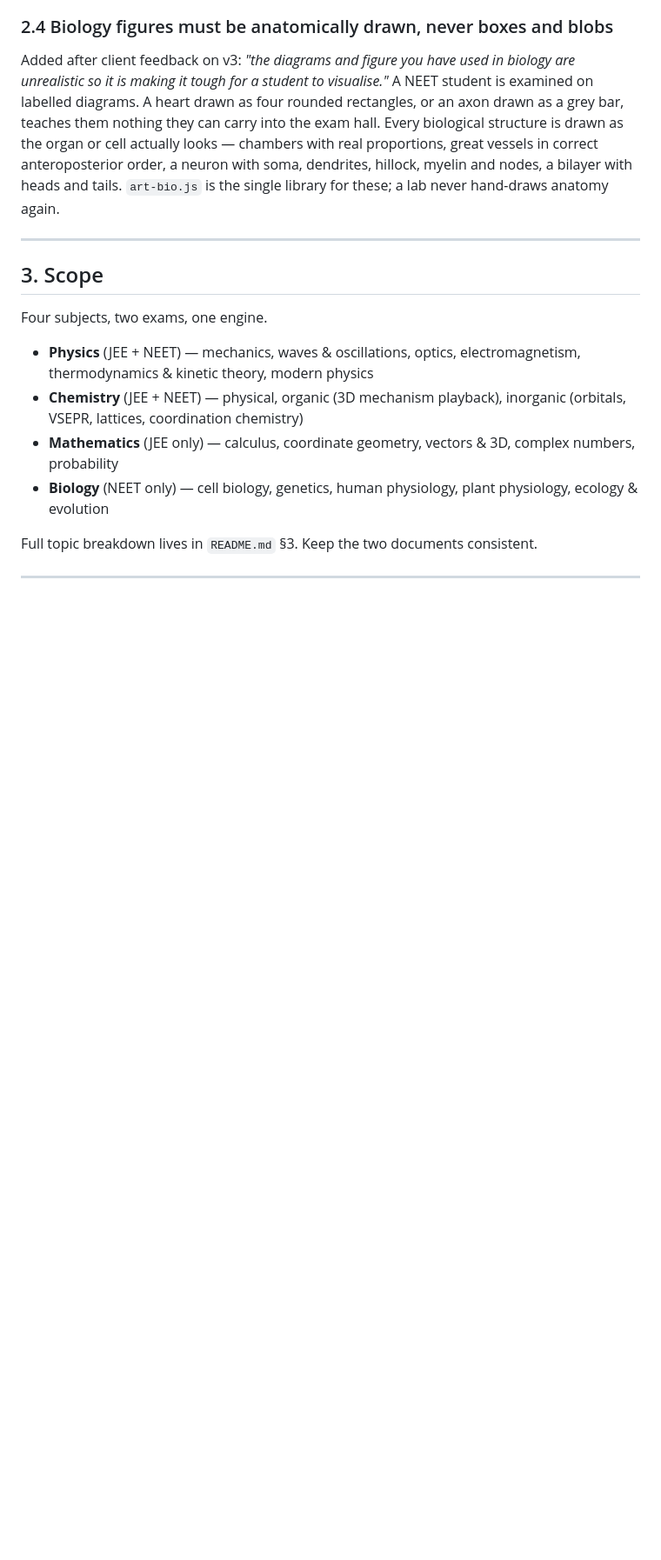
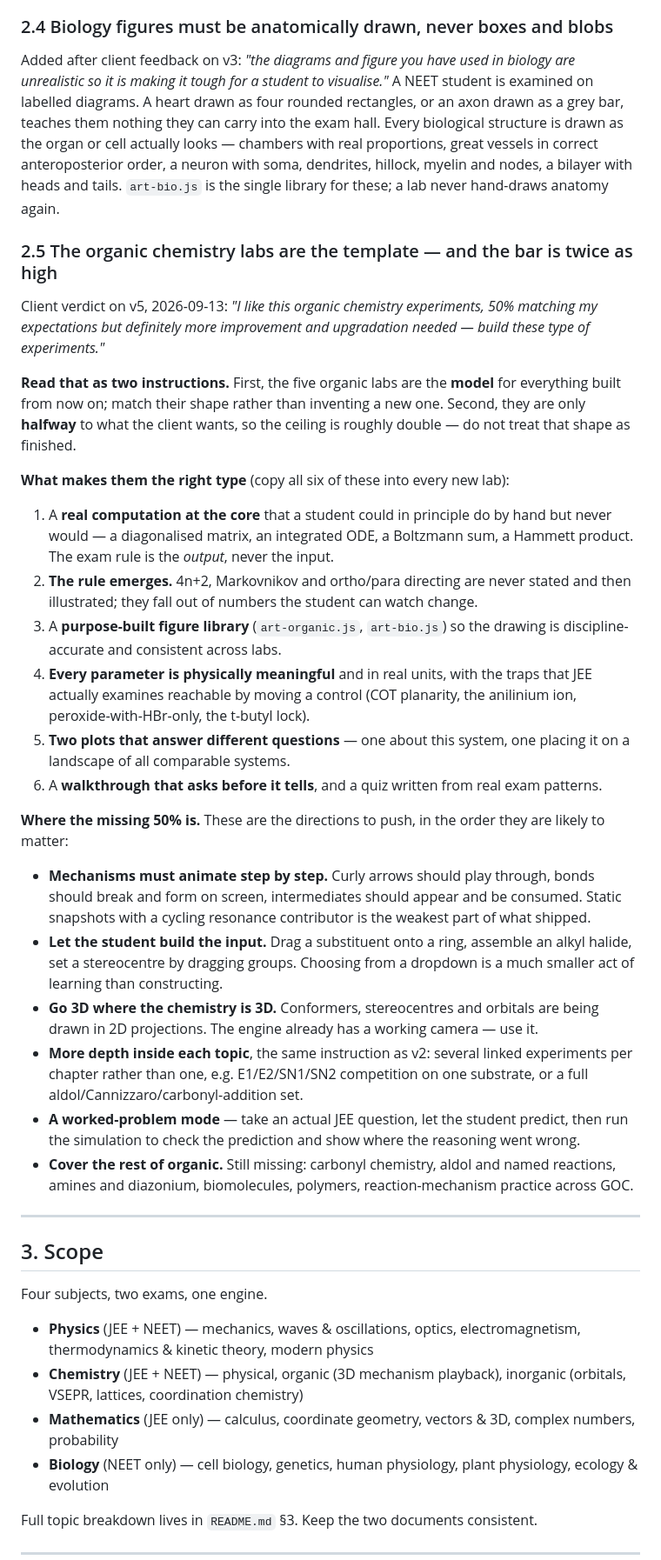
Before and after one commit to pranshukesavmishra/insightvis, a Markdown page: memory.md, the part around one of its changes. Shown at 87% size. Drawn GitHub-style; blank space fills up the shorter version.

Commit message:
Record the organic chemistry labs as the template for all future work
Client review of v5: the organic chemistry experiments are the right
kind of experiment, at about 50% of expectation, and are to be the
model for everything built from here.

Added as standing mandate 2.5 in memory.md and README.md, in two parts
so a later session can act on both:

What makes them the right type, to be copied into every new lab — a
real computation at the core rather than a stated rule; the exam rule
emerging from numbers the student can watch change; a purpose-built
figure library; physically meaningful parameters that can reach the
traps the exam actually sets; two plots answering different questions;
and a walkthrough that asks before it tells.

Where the missing half sits, in priority order — mechanisms that
animate step by step with curly arrows that play and bonds that break
and form; letting the student build the input instead of picking from
a dropdown; real 3D for conformers, stereocentres and orbitals, using
the camera the engine already has; more linked experiments per chapter;
a predict-then-check worked-problem mode built on real exam questions;
and the organic chapters still uncovered, including carbonyl chemistry,
named reactions, amines and diazonium, biomolecules and polymers.

Co-Authored-By: Claude Opus 5 <noreply@anthropic.com>
Claude-Session: https://claude.ai/code/session_01J5G48Fc1mzdcuqN94bUfRZ

```diff
--- a/memory.md
+++ b/memory.md
@@ -55,6 +55,49 @@ drawn as the organ or cell actually looks — chambers with real proportions, gr
 in correct anteroposterior order, a neuron with soma, dendrites, hillock, myelin and nodes,
 a bilayer with heads and tails. `art-bio.js` is the single library for these; a lab never
 hand-draws anatomy again.
+
+### 2.5 The organic chemistry labs are the template — and the bar is twice as high
+Client verdict on v5, 2026-09-13: *"I like this organic chemistry experiments, 50% matching my
+expectations but definitely more improvement and upgradation needed — build these type of
+experiments."*
+
+**Read that as two instructions.** First, the five organic labs are the **model** for everything
+built from now on; match their shape rather than inventing a new one. Second, they are only
+**halfway** to what the client wants, so the ceiling is roughly double — do not treat that
+shape as finished.
+
+**What makes them the right type** (copy all six of these into every new lab):
+1. A **real computation at the core** that a student could in principle do by hand but never
+   would — a diagonalised matrix, an integrated ODE, a Boltzmann sum, a Hammett product.
+   The exam rule is the *output*, never the input.
+2. **The rule emerges.** 4n+2, Markovnikov and ortho/para directing are never stated and then
+   illustrated; they fall out of numbers the student can watch change.
+3. A **purpose-built figure library** (`art-organic.js`, `art-bio.js`) so the drawing is
+   discipline-accurate and consistent across labs.
+4. **Every parameter is physically meaningful** and in real units, with the traps that JEE
+   actually examines reachable by moving a control (COT planarity, the anilinium ion,
+   peroxide-with-HBr-only, the t-butyl lock).
+5. **Two plots that answer different questions** — one about this system, one placing it on a
+   landscape of all comparable systems.
+6. A **walkthrough that asks before it tells**, and a quiz written from real exam patterns.
+
+**Where the missing 50% is.** These are the directions to push, in the order they are likely
+to matter:
+- **Mechanisms must animate step by step.** Curly arrows should play through, bonds should
+  break and form on screen, intermediates should appear and be consumed. Static snapshots with
+  a cycling resonance contributor is the weakest part of what shipped.
+- **Let the student build the input.** Drag a substituent onto a ring, assemble an alkyl halide,
+  set a stereocentre by dragging groups. Choosing from a dropdown is a much smaller act of
+  learning than constructing.
+- **Go 3D where the chemistry is 3D.** Conformers, stereocentres and orbitals are being drawn
+  in 2D projections. The engine already has a working camera — use it.
+- **More depth inside each topic**, the same instruction as v2: several linked experiments per
+  chapter rather than one, e.g. E1/E2/SN1/SN2 competition on one substrate, or a full
+  aldol/Cannizzaro/carbonyl-addition set.
+- **A worked-problem mode** — take an actual JEE question, let the student predict, then run
+  the simulation to check the prediction and show where the reasoning went wrong.
+- **Cover the rest of organic.** Still missing: carbonyl chemistry, aldol and named reactions,
+  amines and diazonium, biomolecules, polymers, reaction-mechanism practice across GOC.
 
 ---
 
```
Also changed, not shown: other parts of memory.md (+8 -1 lines), README.md (+14 -0 lines).
